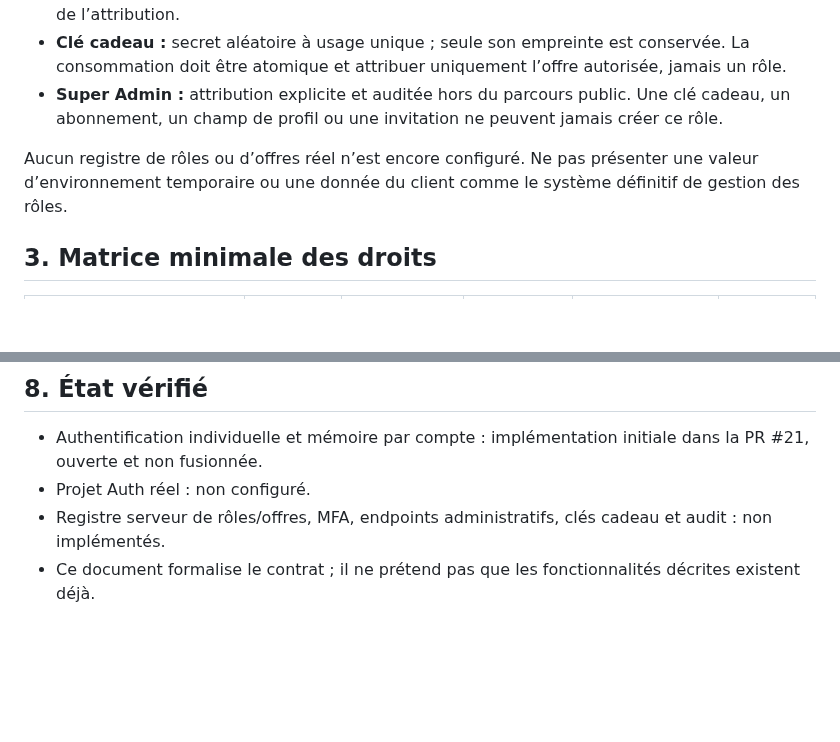
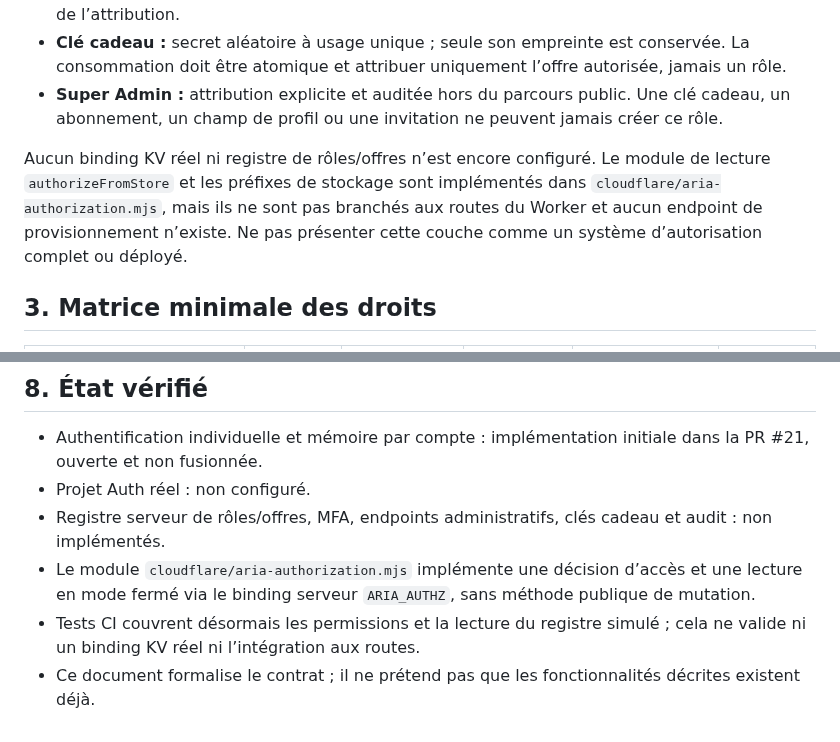
Before and after one commit to Neros31415/-aria-web, a Markdown page: docs/ARIA-AUTHORIZATION-CONTRACT.md, 2 parts joined by grey strips. GitHub-like rendering; blank space fills up the shorter version.

Commit message:
docs(authz): track server-side registry adapter

```diff
--- a/docs/ARIA-AUTHORIZATION-CONTRACT.md
+++ b/docs/ARIA-AUTHORIZATION-CONTRACT.md
@@ -18,7 +18,7 @@ Les valeurs suivantes reçues du navigateur ne sont jamais une preuve d’autori
 - **Clé cadeau :** secret aléatoire à usage unique ; seule son empreinte est conservée. La consommation doit être atomique et attribuer uniquement l’offre autorisée, jamais un rôle.
 - **Super Admin :** attribution explicite et auditée hors du parcours public. Une clé cadeau, un abonnement, un champ de profil ou une invitation ne peuvent jamais créer ce rôle.
 
-Aucun registre de rôles ou d’offres réel n’est encore configuré. Ne pas présenter une valeur d’environnement temporaire ou une donnée du client comme le système définitif de gestion des rôles.
+Aucun binding KV réel ni registre de rôles/offres n’est encore configuré. Le module de lecture `authorizeFromStore` et les préfixes de stockage sont implémentés dans `cloudflare/aria-authorization.mjs`, mais ils ne sont pas branchés aux routes du Worker et aucun endpoint de provisionnement n’existe. Ne pas présenter cette couche comme un système d’autorisation complet ou déployé.
 
 ## 3. Matrice minimale des droits
 
@@ -85,4 +85,6 @@ Si l’identité, le registre de rôles, l’offre ou la politique ne peut pas
 - Authentification individuelle et mémoire par compte : implémentation initiale dans la PR #21, ouverte et non fusionnée.
 - Projet Auth réel : non configuré.
 - Registre serveur de rôles/offres, MFA, endpoints administratifs, clés cadeau et audit : non implémentés.
+- Le module `cloudflare/aria-authorization.mjs` implémente une décision d’accès et une lecture en mode fermé via le binding serveur `ARIA_AUTHZ`, sans méthode publique de mutation.
+- Tests CI couvrent désormais les permissions et la lecture du registre simulé ; cela ne valide ni un binding KV réel ni l’intégration aux routes.
 - Ce document formalise le contrat ; il ne prétend pas que les fonctionnalités décrites existent déjà.
```
